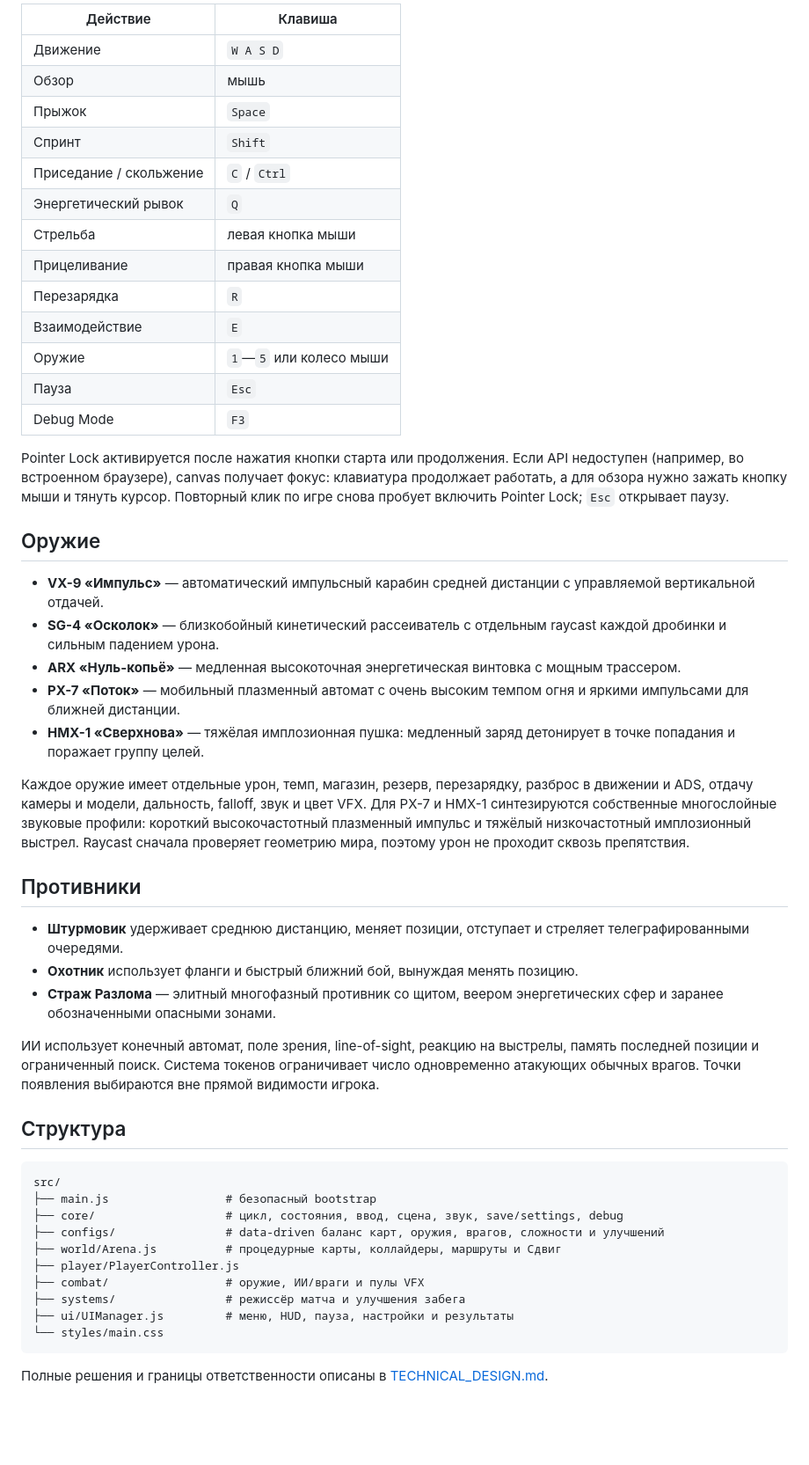
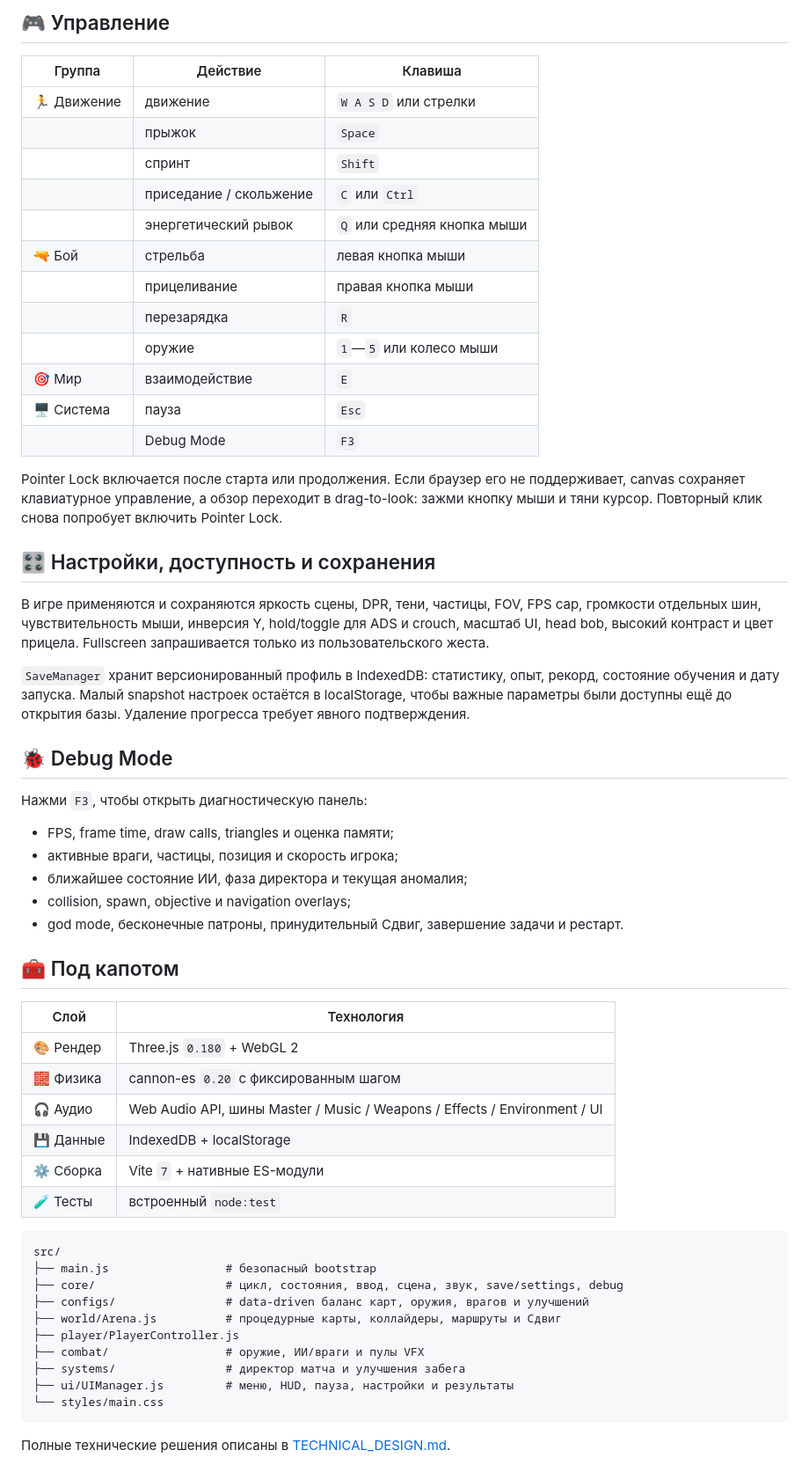
Before and after one commit to Mil1n/3D-Game-Vector, a Markdown page: README.md, the part around one of its changes. Shown at 88% size. Rendered like a GitHub page; blank space fills up the shorter version.

````diff
--- a/README.md
+++ b/README.md
@@ -64,54 +154,64 @@ npm run preview
 
-| Действие | Клавиша |
+## 🎮 Управление
+
+| Группа | Действие | Клавиша |
+|---|---|---|
+| 🏃 Движение | движение | `W A S D` или стрелки |
+| | прыжок | `Space` |
+| | спринт | `Shift` |
+| | приседание / скольжение | `C` или `Ctrl` |
+| | энергетический рывок | `Q` или средняя кнопка мыши |
+| 🔫 Бой | стрельба | левая кнопка мыши |
+| | прицеливание | правая кнопка мыши |
+| | перезарядка | `R` |
+| | оружие | `1`—`5` или колесо мыши |
+| 🎯 Мир | взаимодействие | `E` |
+| 🖥️ Система | пауза | `Esc` |
+| | Debug Mode | `F3` |
+
+Pointer Lock включается после старта или продолжения. Если браузер его не поддерживает, canvas сохраняет клавиатурное управление, а обзор переходит в drag-to-look: зажми кнопку мыши и тяни курсор. Повторный клик снова попробует включить Pointer Lock.
+
+## 🎛️ Настройки, доступность и сохранения
+
+В игре применяются и сохраняются яркость сцены, DPR, тени, частицы, FOV, FPS cap, громкости отдельных шин, чувствительность мыши, инверсия Y, hold/toggle для ADS и crouch, масштаб UI, head bob, высокий контраст и цвет прицела. Fullscreen запрашивается только из пользовательского жеста.
+
+`SaveManager` хранит версионированный профиль в IndexedDB: статистику, опыт, рекорд, состояние обучения и дату запуска. Малый snapshot настроек остаётся в localStorage, чтобы важные параметры были доступны ещё до открытия базы. Удаление прогресса требует явного подтверждения.
+
+## 🐞 Debug Mode
+
+Нажми `F3`, чтобы открыть диагностическую панель:
+
+- FPS, frame time, draw calls, triangles и оценка памяти;
+- активные враги, частицы, позиция и скорость игрока;
+- ближайшее состояние ИИ, фаза директора и текущая аномалия;
+- collision, spawn, objective и navigation overlays;
+- god mode, бесконечные патроны, принудительный Сдвиг, завершение задачи и рестарт.
+
+<a id="development"></a>
+
+## 🧰 Под капотом
+
+| Слой | Технология |
 |---|---|
-| Движение | `W A S D` |
-| Обзор | мышь |
-| Прыжок | `Space` |
-| Спринт | `Shift` |
-| Приседание / скольжение | `C` / `Ctrl` |
-| Энергетический рывок | `Q` |
-| Стрельба | левая кнопка мыши |
-| Прицеливание | правая кнопка мыши |
-| Перезарядка | `R` |
-| Взаимодействие | `E` |
-| Оружие | `1`—`5` или колесо мыши |
-| Пауза | `Esc` |
-| Debug Mode | `F3` |
-
-Pointer Lock активируется после нажатия кнопки старта или продолжения. Если API недоступен (например, во встроенном браузере), canvas получает фокус: клавиатура продолжает работать, а для обзора нужно зажать кнопку мыши и тянуть курсор. Повторный клик по игре снова пробует включить Pointer Lock; `Esc` открывает паузу.
-
-## Оружие
-
-- **VX-9 «Импульс»** — автоматический импульсный карабин средней дистанции с управляемой вертикальной отдачей.
-- **SG-4 «Осколок»** — близкобойный кинетический рассеиватель с отдельным raycast каждой дробинки и сильным падением урона.
-- **ARX «Нуль-копьё»** — медленная высокоточная энергетическая винтовка с мощным трассером.
-- **PX-7 «Поток»** — мобильный плазменный автомат с очень высоким темпом огня и яркими импульсами для ближней дистанции.
-- **HMX-1 «Сверхнова»** — тяжёлая имплозионная пушка: медленный заряд детонирует в точке попадания и поражает группу целей.
-
-Каждое оружие имеет отдельные урон, темп, магазин, резерв, перезарядку, разброс в движении и ADS, отдачу камеры и модели, дальность, falloff, звук и цвет VFX. Для PX-7 и HMX-1 синтезируются собственные многослойные звуковые профили: короткий высокочастотный плазменный импульс и тяжёлый низкочастотный имплозионный выстрел. Raycast сначала проверяет геометрию мира, поэтому урон не проходит сквозь препятствия.
-
-## Противники
-
-- **Штурмовик** удерживает среднюю дистанцию, меняет позиции, отступает и стреляет телеграфированными очередями.
-- **Охотник** использует фланги и быстрый ближний бой, вынуждая менять позицию.
-- **Страж Разлома** — элитный многофазный противник со щитом, веером энергетических сфер и заранее обозначенными опасными зонами.
-
-ИИ использует конечный автомат, поле зрения, line-of-sight, реакцию на выстрелы, память последней позиции и ограниченный поиск. Система токенов ограничивает число одновременно атакующих обычных врагов. Точки появления выбираются вне прямой видимости игрока.
-
-## Структура
+| 🎨 Рендер | Three.js `0.180` + WebGL 2 |
+| 🧱 Физика | cannon-es `0.20` с фиксированным шагом |
+| 🎧 Аудио | Web Audio API, шины Master / Music / Weapons / Effects / Environment / UI |
+| 💾 Данные | IndexedDB + localStorage |
+| ⚙️ Сборка | Vite `7` + нативные ES-модули |
+| 🧪 Тесты | встроенный `node:test` |
 
 ```text
 src/
 ├── main.js                 # безопасный bootstrap
 ├── core/                   # цикл, состояния, ввод, сцена, звук, save/settings, debug
-├── configs/                # data-driven баланс карт, оружия, врагов, сложности и улучшений
+├── configs/                # data-driven баланс карт, оружия, врагов и улучшений
 ├── world/Arena.js          # процедурные карты, коллайдеры, маршруты и Сдвиг
 ├── player/PlayerController.js
 ├── combat/                 # оружие, ИИ/враги и пулы VFX
-├── systems/                # режиссёр матча и улучшения забега
+├── systems/                # директор матча и улучшения забега
 ├── ui/UIManager.js         # меню, HUD, пауза, настройки и результаты
 └── styles/main.css
 ```
 
-Полные решения и границы ответственности описаны в [TECHNICAL_DESIGN.md](./TECHNICAL_DESIGN.md).
+Полные технические решения описаны в [TECHNICAL_DESIGN.md](./TECHNICAL_DESIGN.md).
 
````
Also changed, not shown: other parts of README.md (+187 -95 lines).
